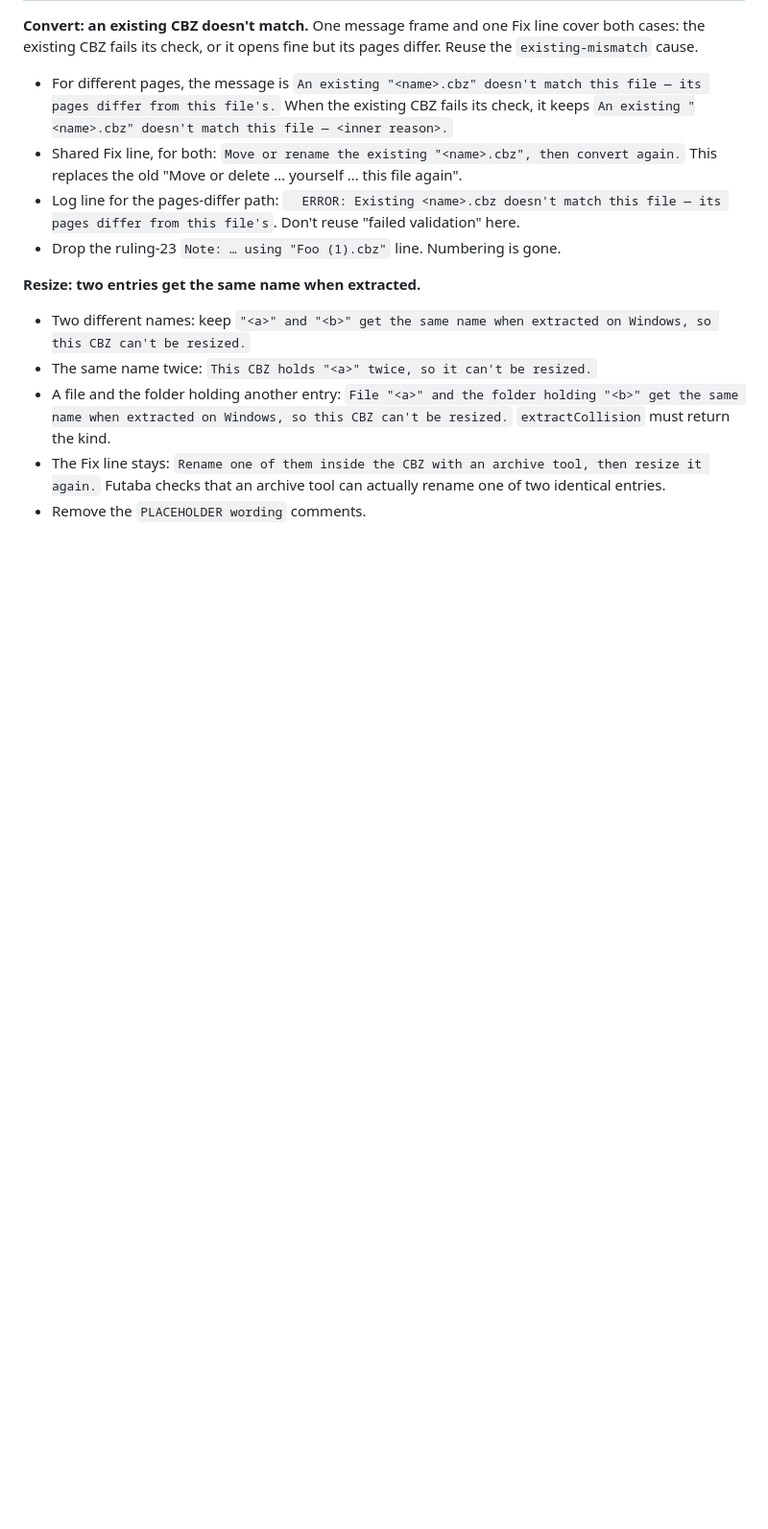
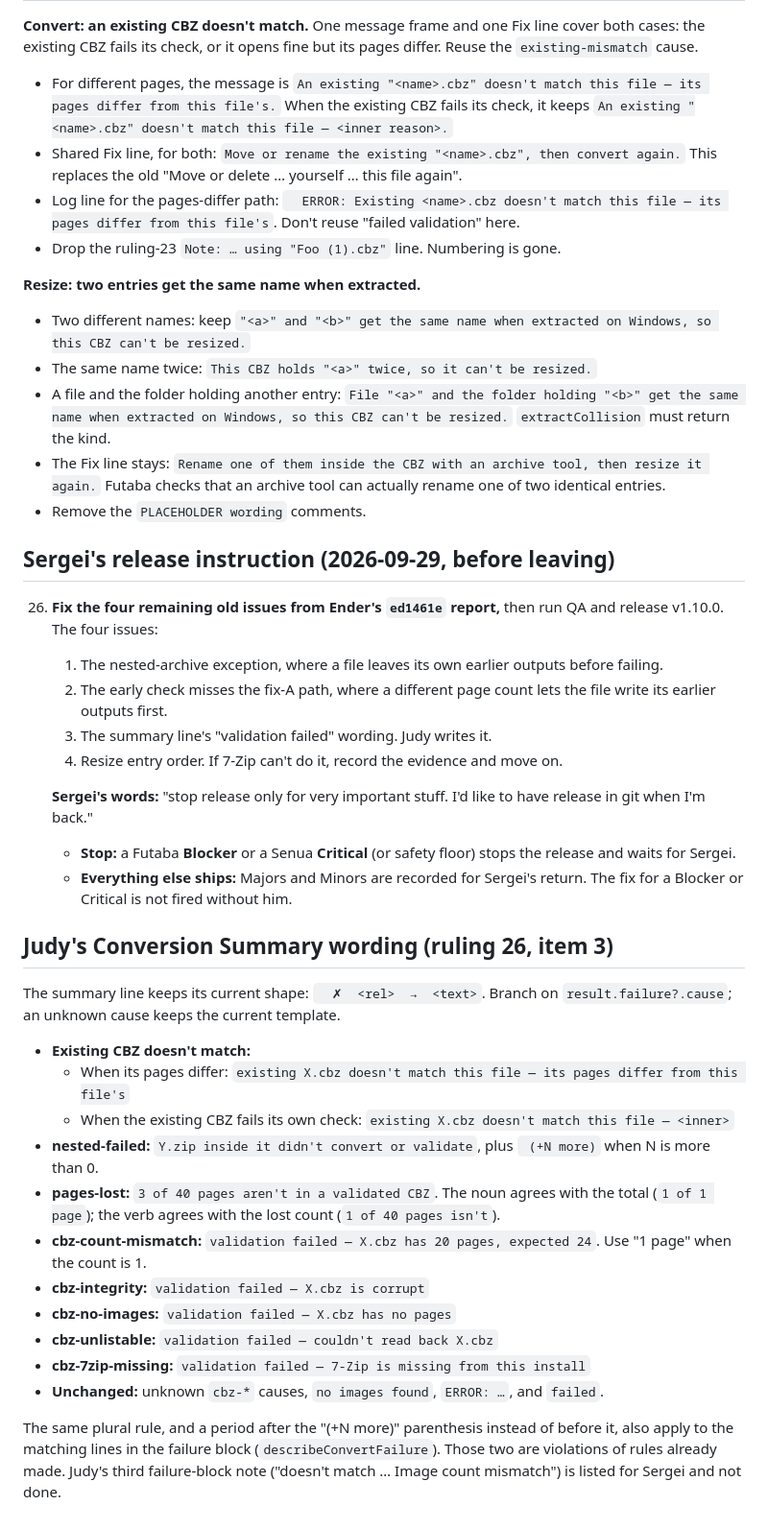
Before and after one commit to Gemanoneko/ComixManagementTool, a Markdown page: Docs/ComixManagementTool_v1.9.8_Rulings.md, the part around the change. Shown at 96% size. GitHub-like rendering; blank space fills up the shorter version.

Commit message:
docs: ruling 26 and Judy's summary wording

```diff
--- a/Docs/ComixManagementTool_v1.9.8_Rulings.md
+++ b/Docs/ComixManagementTool_v1.9.8_Rulings.md
@@ -233,3 +233,30 @@ These are text and UX fixes only. Every item not listed here stays as it is.
 - A file and the folder holding another entry: `File "<a>" and the folder holding "<b>" get the same name when extracted on Windows, so this CBZ can't be resized.` `extractCollision` must return the kind.
 - The Fix line stays: `Rename one of them inside the CBZ with an archive tool, then resize it again.` Futaba checks that an archive tool can actually rename one of two identical entries.
 - Remove the `PLACEHOLDER wording` comments.
+
+## Sergei's release instruction (2026-09-29, before leaving)
+26. **Fix the four remaining old issues from Ender's `ed1461e` report,** then run QA and release v1.10.0. The four issues:
+    1. The nested-archive exception, where a file leaves its own earlier outputs before failing.
+    2. The early check misses the fix-A path, where a different page count lets the file write its earlier outputs first.
+    3. The summary line's "validation failed" wording. Judy writes it.
+    4. Resize entry order. If 7-Zip can't do it, record the evidence and move on.
+
+    **Sergei's words:** "stop release only for very important stuff. I'd like to have release in git when I'm back."
+    - **Stop:** a Futaba **Blocker** or a Senua **Critical** (or safety floor) stops the release and waits for Sergei.
+    - **Everything else ships:** Majors and Minors are recorded for Sergei's return. The fix for a Blocker or Critical is not fired without him.
+
+## Judy's Conversion Summary wording (ruling 26, item 3)
+The summary line keeps its current shape: `  ✗  <rel>  →  <text>`. Branch on `result.failure?.cause`; an unknown cause keeps the current template.
+- **Existing CBZ doesn't match:**
+  - When its pages differ: `existing X.cbz doesn't match this file — its pages differ from this file's`
+  - When the existing CBZ fails its own check: `existing X.cbz doesn't match this file — <inner>`
+- **nested-failed:** `Y.zip inside it didn't convert or validate`, plus ` (+N more)` when N is more than 0.
+- **pages-lost:** `3 of 40 pages aren't in a validated CBZ`. The noun agrees with the total (`1 of 1 page`); the verb agrees with the lost count (`1 of 40 pages isn't`).
+- **cbz-count-mismatch:** `validation failed — X.cbz has 20 pages, expected 24`. Use "1 page" when the count is 1.
+- **cbz-integrity:** `validation failed — X.cbz is corrupt`
+- **cbz-no-images:** `validation failed — X.cbz has no pages`
+- **cbz-unlistable:** `validation failed — couldn't read back X.cbz`
+- **cbz-7zip-missing:** `validation failed — 7-Zip is missing from this install`
+- **Unchanged:** unknown `cbz-*` causes, `no images found`, `ERROR: …`, and `failed`.
+
+The same plural rule, and a period after the "(+N more)" parenthesis instead of before it, also apply to the matching lines in the failure block (`describeConvertFailure`). Those two are violations of rules already made. Judy's third failure-block note ("doesn't match … Image count mismatch") is listed for Sergei and not done.
```
